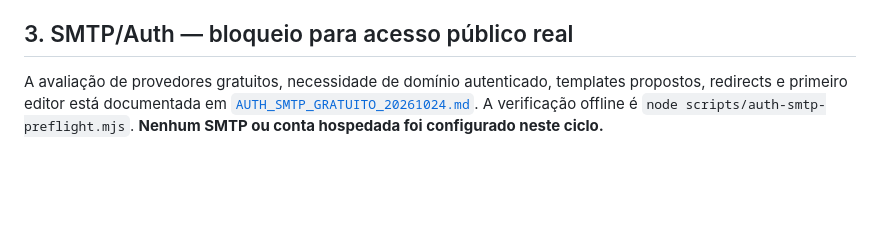
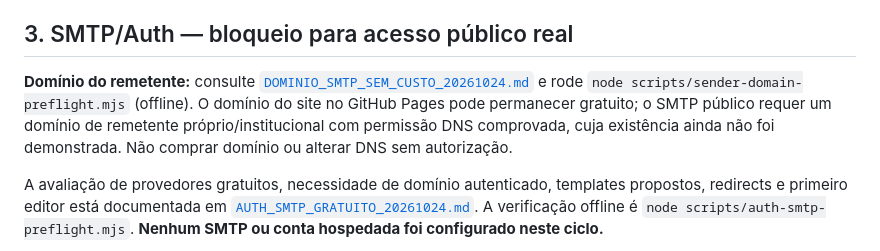
Before and after one commit to pabloinaciosilvestreinacio-collab/mecatiger-hub, a Markdown page: LANCAMENTO_MECATIGER_20261025.md, the part around the change. GitHub-like rendering; blank space fills up the shorter version.

Commit message:
docs(release): connect SMTP launch plan to verified sender-domain readiness gates

```diff
--- a/LANCAMENTO_MECATIGER_20261025.md
+++ b/LANCAMENTO_MECATIGER_20261025.md
@@ -35,6 +35,10 @@ A tabela antiga `community_registrations` e as métricas **não** devem ser sobr
 - Migração não é revertida com `db reset` em produção. Para incidente, suspender o lançamento e usar migração corretiva aprovada e/ou estratégia de restauração validada.
 
 ## 3. SMTP/Auth — bloqueio para acesso público real
+
+**Domínio do remetente:** consulte [`DOMINIO_SMTP_SEM_CUSTO_20261024.md`](DOMINIO_SMTP_SEM_CUSTO_20261024.md) e rode `node scripts/sender-domain-preflight.mjs` (offline). O domínio do site no GitHub Pages pode permanecer gratuito; o SMTP público requer um domínio de remetente próprio/institucional com permissão DNS comprovada, cuja existência ainda não foi demonstrada. Não comprar domínio ou alterar DNS sem autorização.
+
+
 
 A avaliação de provedores gratuitos, necessidade de domínio autenticado, templates propostos, redirects e primeiro editor está documentada em [`AUTH_SMTP_GRATUITO_20261024.md`](AUTH_SMTP_GRATUITO_20261024.md). A verificação offline é `node scripts/auth-smtp-preflight.mjs`. **Nenhum SMTP ou conta hospedada foi configurado neste ciclo.**
 
```
